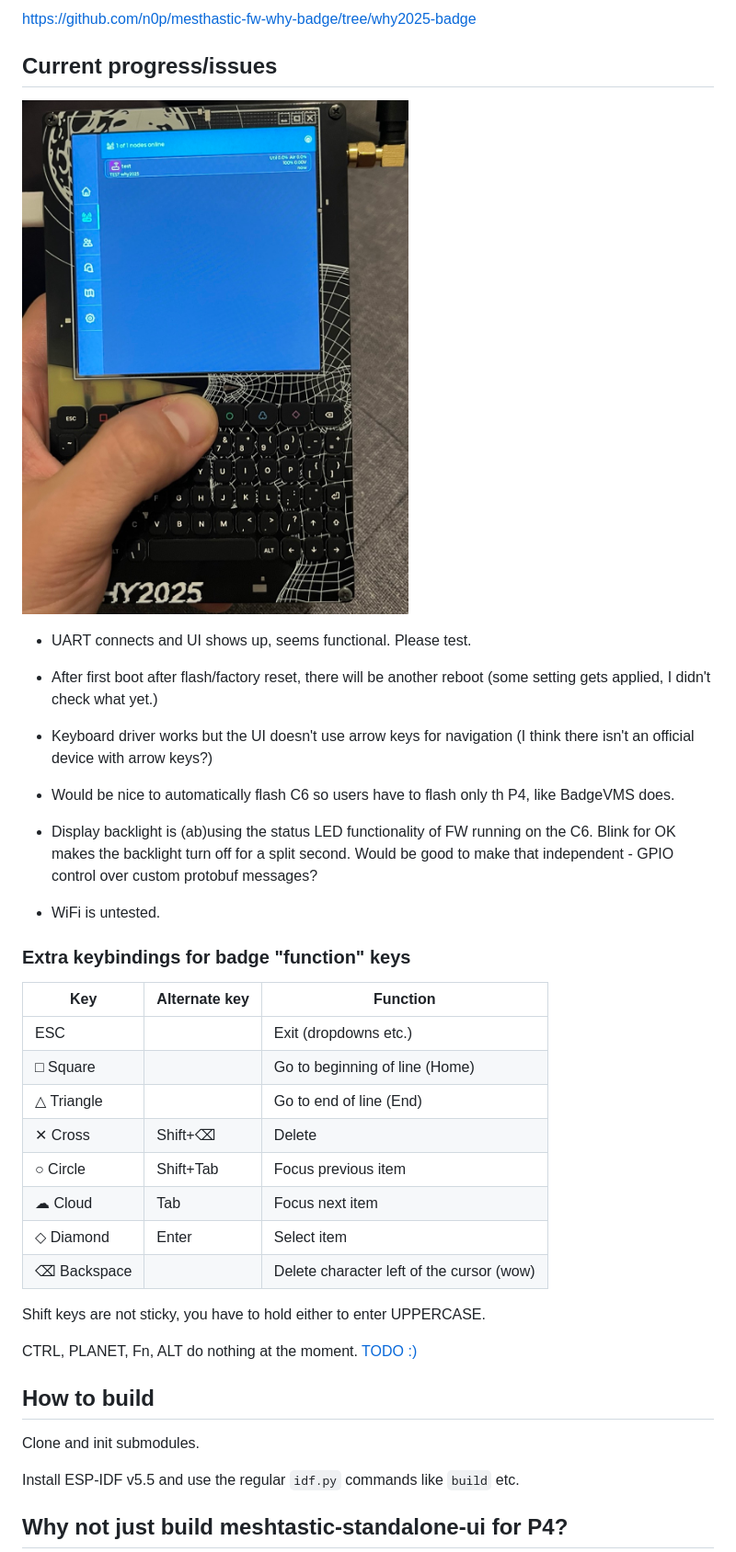
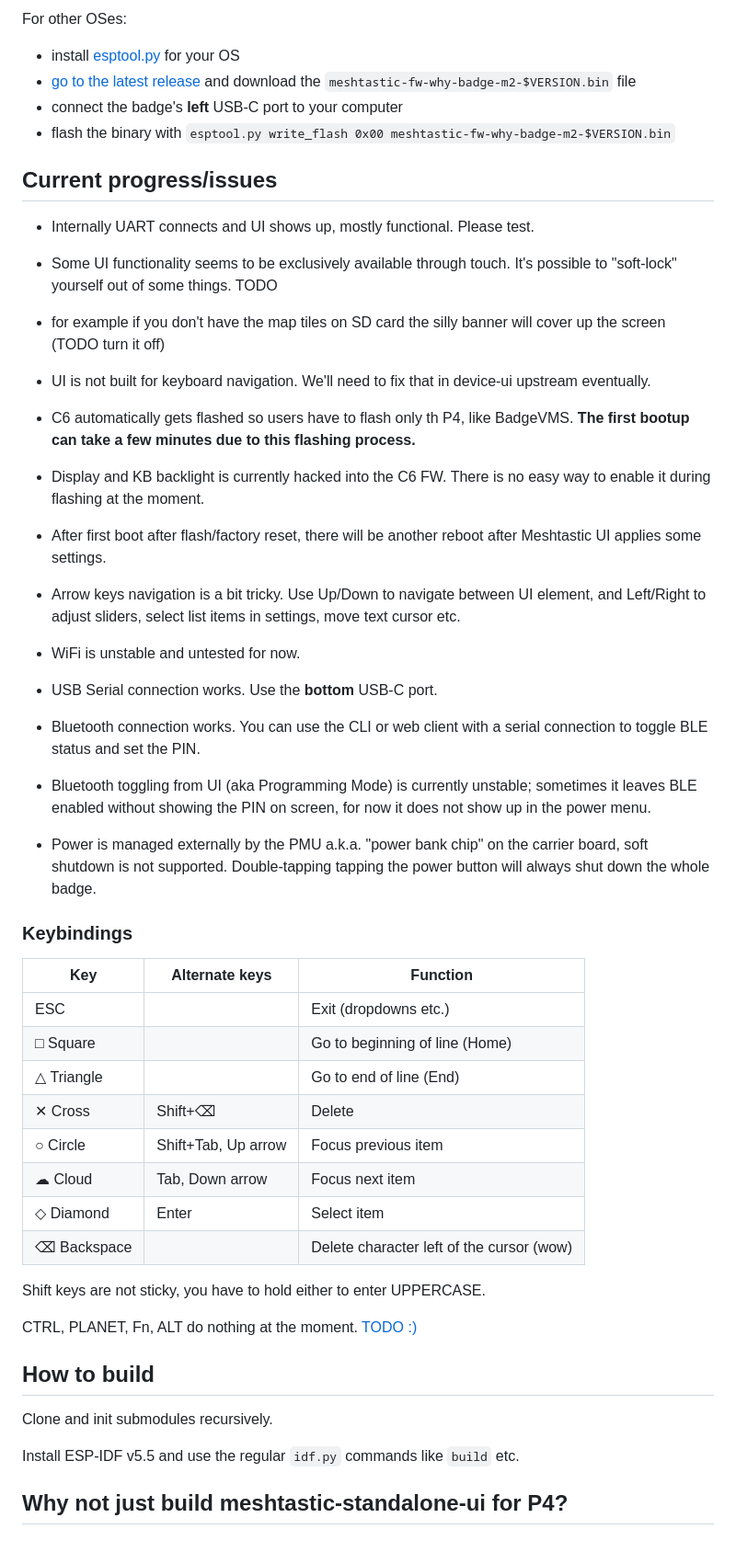
Before and after one commit to pkoryzna/meshtastic-ui-why-m2, a Markdown page: README.md, the part around the change printed below. Shown: that part at 92% size. Drawn GitHub-style.

Commit message:
update docs :)

```diff
--- a/README.md
+++ b/README.md
@@ -29,36 +35,63 @@ meshtastic --set serial.rxd 17 --set serial.txd 16
 
-https://github.com/n0p/mesthastic-fw-why-badge/tree/why2025-badge
+For other OSes:
+
+- install [esptool.py](https://docs.espressif.com/projects/esptool/en/latest/esp32p4/index.html) for your OS
+- [go to the latest release](https://github.com/pkoryzna/meshtastic-ui-why-m2/releases/latest)
+  and download the `meshtastic-fw-why-badge-m2-$VERSION.bin` file
+- connect the badge's **left** USB-C port to your computer
+- flash the binary with `esptool.py write_flash 0x00 meshtastic-fw-why-badge-m2-$VERSION.bin`
+
 
 
 ## Current progress/issues
 
-![meshtastic ui showing up looking okay](doc/ui_workin.jpeg)
+- Internally UART connects and UI shows up, mostly functional. Please test.
 
-- UART connects and UI shows up, seems functional. Please test.
+- Some UI functionality seems to be exclusively available through touch.
+It's possible to "soft-lock" yourself out of some things. TODO
 
-- After first boot after flash/factory reset, there will be another reboot (some setting gets applied, I didn't check what yet.)
+- for example if you don't have the map tiles on SD card the silly banner will cover up the screen (TODO turn it off)
 
-- Keyboard driver works but the UI doesn't use arrow keys for navigation (I think there isn't an official device with arrow keys?)
+- UI is not built for keyboard navigation. We'll need to fix that in device-ui upstream eventually.
 
-- Would be nice to automatically flash C6 so users have to flash only th P4, like BadgeVMS does.
+- C6 automatically gets flashed so users have to flash only th P4, like BadgeVMS.
+**The first bootup can take a few minutes due to this flashing process.**
 
-- Display backlight is (ab)using the status LED functionality of FW running on the C6.
-  Blink for OK makes the backlight turn off for a split second.
-  Would be good to make that independent - GPIO control over custom protobuf messages?
+- Display and KB backlight is currently hacked into the C6 FW.
+There is no easy way to enable it during flashing at the moment.
 
-- WiFi is untested.
+- After first boot after flash/factory reset, there will be another reboot after Meshtastic UI applies some settings.
 
-### Extra keybindings for badge "function" keys
-|Key|Alternate key|Function|
-|---|---|---|
-|ESC       |            |Exit (dropdowns etc.)|
-|□ Square  |            |Go to beginning of line (Home)|
-|△ Triangle|            |Go to end of line (End)|
-|✕ Cross   |Shift+⌫     |Delete|
-|○ Circle  |Shift+Tab   |Focus previous item|
-|☁︎ Cloud   |Tab         |Focus next item|
-|◇ Diamond |Enter       |Select item|
-|⌫ Backspace|           |Delete character left of the cursor (wow)|
+- Arrow keys navigation is a bit tricky. Use Up/Down to navigate between UI element,
+and Left/Right to adjust sliders, select list items in settings, move text cursor etc.
+
+- WiFi is unstable and untested for now.
+
+- USB Serial connection works. Use the **bottom** USB-C port.
+
+- Bluetooth connection works. You can use the CLI or web client with a serial connection
+  to toggle BLE status and set the PIN.
+
+- Bluetooth toggling from UI (aka Programming Mode) is currently unstable;
+sometimes it leaves BLE enabled without showing the PIN on screen,
+for now it does not show up in the power menu.
+
+- Power is managed externally by the PMU a.k.a. "power bank chip" on the carrier board,
+soft shutdown is not supported.
+Double-tapping tapping the power button will always shut down the whole badge.
+
+### Keybindings
+
+|Key| Alternate keys      |Function|
+|---|---------------------|---|
+|ESC       |                     |Exit (dropdowns etc.)|
+|□ Square  |                     |Go to beginning of line (Home)|
+|△ Triangle|                     |Go to end of line (End)|
+|✕ Cross   | Shift+⌫             |Delete|
+|○ Circle  | Shift+Tab, Up arrow |Focus previous item|
+|☁︎ Cloud   | Tab, Down arrow     |Focus next item|
+|◇ Diamond | Enter               |Select item|
+|⌫ Backspace|                     |Delete character left of the cursor (wow)|
 
 Shift keys are not sticky, you have to hold either to enter UPPERCASE.
 
@@ -66,7 +99,7 @@ CTRL, PLANET, Fn, ALT do nothing at the moment. [TODO :)](components/DeviceUI/so
 
 ## How to build
 
-Clone and init submodules.
+Clone and init submodules recursively.
 
 Install ESP-IDF v5.5 and use the regular `idf.py` commands like `build` etc.
 
```
Also changed, not shown: other parts of README.md (+20 -14 lines), doc/lora-bodge.jpg (added), 1 other file.
